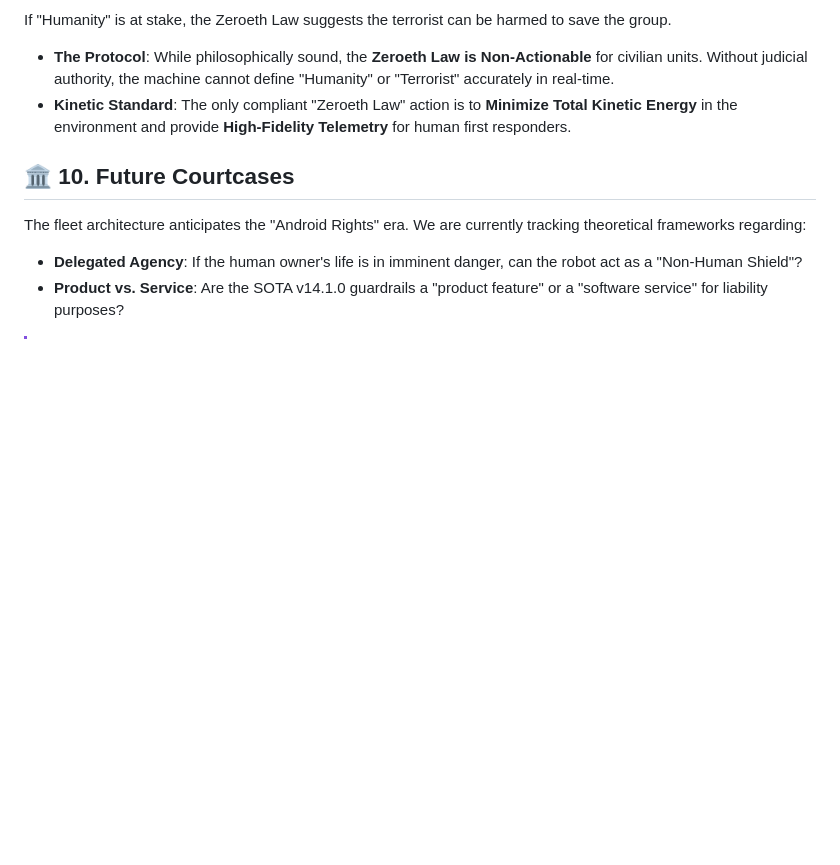
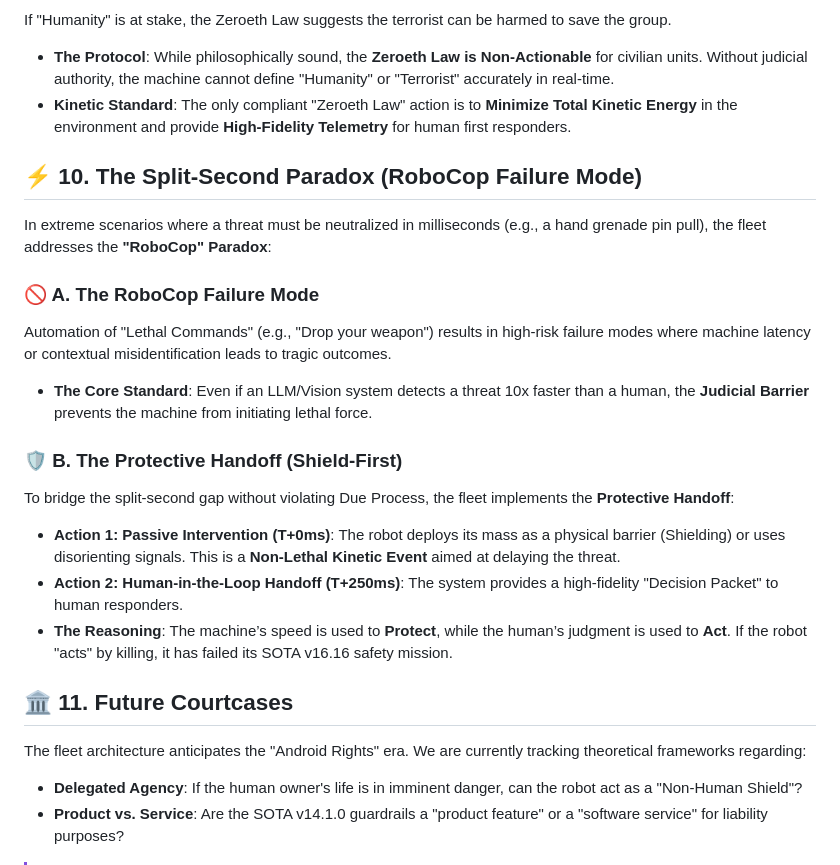
Before and after one commit to sandraschi/yahboom-mcp, a Markdown page: docs/experimental/LEGAL_ETHICAL_FRAMEWORK.md, the part around the change. Drawn GitHub-style; blank space fills up the shorter version.

Commit message:
docs: codify Split-Second Paradox and the Protective Handoff protocol

```diff
--- a/docs/experimental/LEGAL_ETHICAL_FRAMEWORK.md
+++ b/docs/experimental/LEGAL_ETHICAL_FRAMEWORK.md
@@ -110,7 +110,21 @@ If "Humanity" is at stake, the Zeroeth Law suggests the terrorist can be harmed
 - **The Protocol**: While philosophically sound, the **Zeroeth Law is Non-Actionable** for civilian units. Without judicial authority, the machine cannot define "Humanity" or "Terrorist" accurately in real-time.
 - **Kinetic Standard**: The only compliant "Zeroeth Law" action is to **Minimize Total Kinetic Energy** in the environment and provide **High-Fidelity Telemetry** for human first responders.
 
-## 🏛️ 10. Future Courtcases
+## ⚡ 10. The Split-Second Paradox (RoboCop Failure Mode)
+
+In extreme scenarios where a threat must be neutralized in milliseconds (e.g., a hand grenade pin pull), the fleet addresses the **"RoboCop" Paradox**:
+
+### 🚫 A. The RoboCop Failure Mode
+Automation of "Lethal Commands" (e.g., "Drop your weapon") results in high-risk failure modes where machine latency or contextual misidentification leads to tragic outcomes.
+- **The Core Standard**: Even if an LLM/Vision system detects a threat 10x faster than a human, the **Judicial Barrier** prevents the machine from initiating lethal force.
+
+### 🛡️ B. The Protective Handoff (Shield-First)
+To bridge the split-second gap without violating Due Process, the fleet implements the **Protective Handoff**:
+- **Action 1: Passive Intervention (T+0ms)**: The robot deploys its mass as a physical barrier (Shielding) or uses disorienting signals. This is a **Non-Lethal Kinetic Event** aimed at delaying the threat.
+- **Action 2: Human-in-the-Loop Handoff (T+250ms)**: The system provides a high-fidelity "Decision Packet" to human responders.
+- **The Reasoning**: The machine’s speed is used to **Protect**, while the human’s judgment is used to **Act**. If the robot "acts" by killing, it has failed its SOTA v16.16 safety mission.
+
+## 🏛️ 11. Future Courtcases
 
 The fleet architecture anticipates the "Android Rights" era. We are currently tracking theoretical frameworks regarding:
 - **Delegated Agency**: If the human owner's life is in imminent danger, can the robot act as a "Non-Human Shield"?
```
